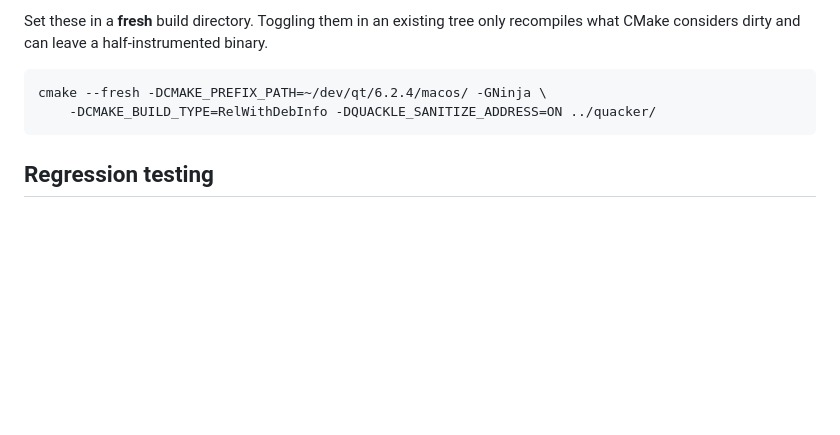
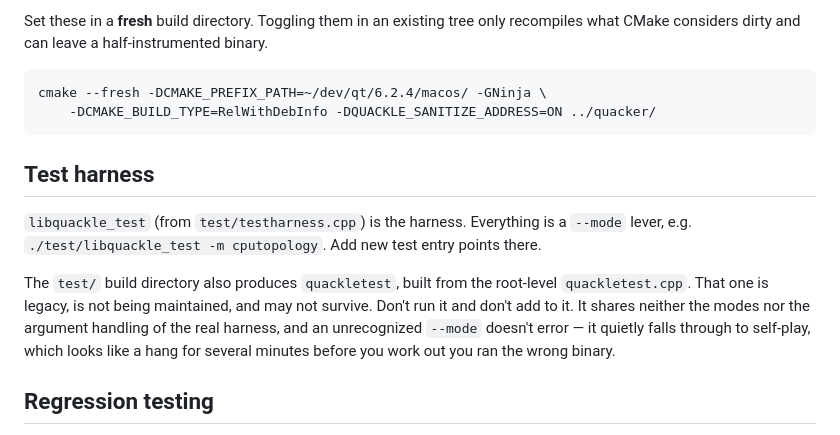
Before and after one commit to quackle/quackle, a Markdown page: AGENTS.md, the part around the change. Rendered like a GitHub page; blank space fills up the shorter version.

Commit message:
Point AGENTS.md at the right test binary.
The build produces two: libquackle_test, which is the harness, and quackletest,
built from the root-level quackletest.cpp, which is legacy and unmaintained.

Nothing said so, and quackletest doesn't reject a mode it has never heard of --
it falls through to self-play, so running "quackletest -m cputopology" looks
like a hang rather than a mistake.  That cost an Opus session several minutes
and a pile of tokens today.

Co-Authored-By: Claude Opus 5 <noreply@anthropic.com>

````diff
--- a/AGENTS.md
+++ b/AGENTS.md
@@ -67,6 +67,17 @@ cmake --fresh -DCMAKE_PREFIX_PATH=~/dev/qt/6.2.4/macos/ -GNinja \
     -DCMAKE_BUILD_TYPE=RelWithDebInfo -DQUACKLE_SANITIZE_ADDRESS=ON ../quacker/
 ```
 
+## Test harness
+
+`libquackle_test` (from `test/testharness.cpp`) is the harness. Everything is a `--mode` lever, e.g.
+`./test/libquackle_test -m cputopology`. Add new test entry points there.
+
+The `test/` build directory also produces `quackletest`, built from the root-level `quackletest.cpp`.
+That one is legacy, is not being maintained, and may not survive. Don't run it and don't add to it.
+It shares neither the modes nor the argument handling of the real harness, and an unrecognized
+`--mode` doesn't error — it quietly falls through to self-play, which looks like a hang for several
+minutes before you work out you ran the wrong binary.
+
 ## Regression testing
 
 `test/regression/README.md` is the reference; read it before touching the suites. In short:
````
